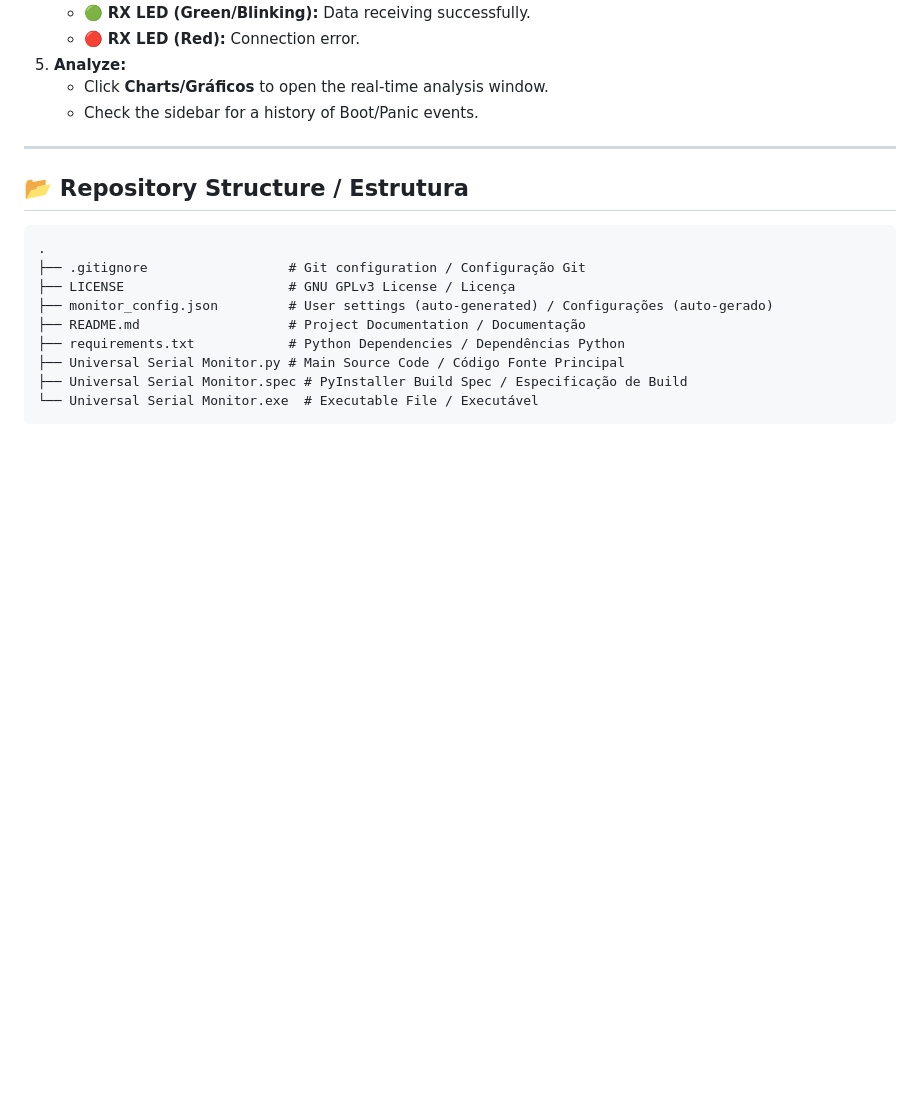
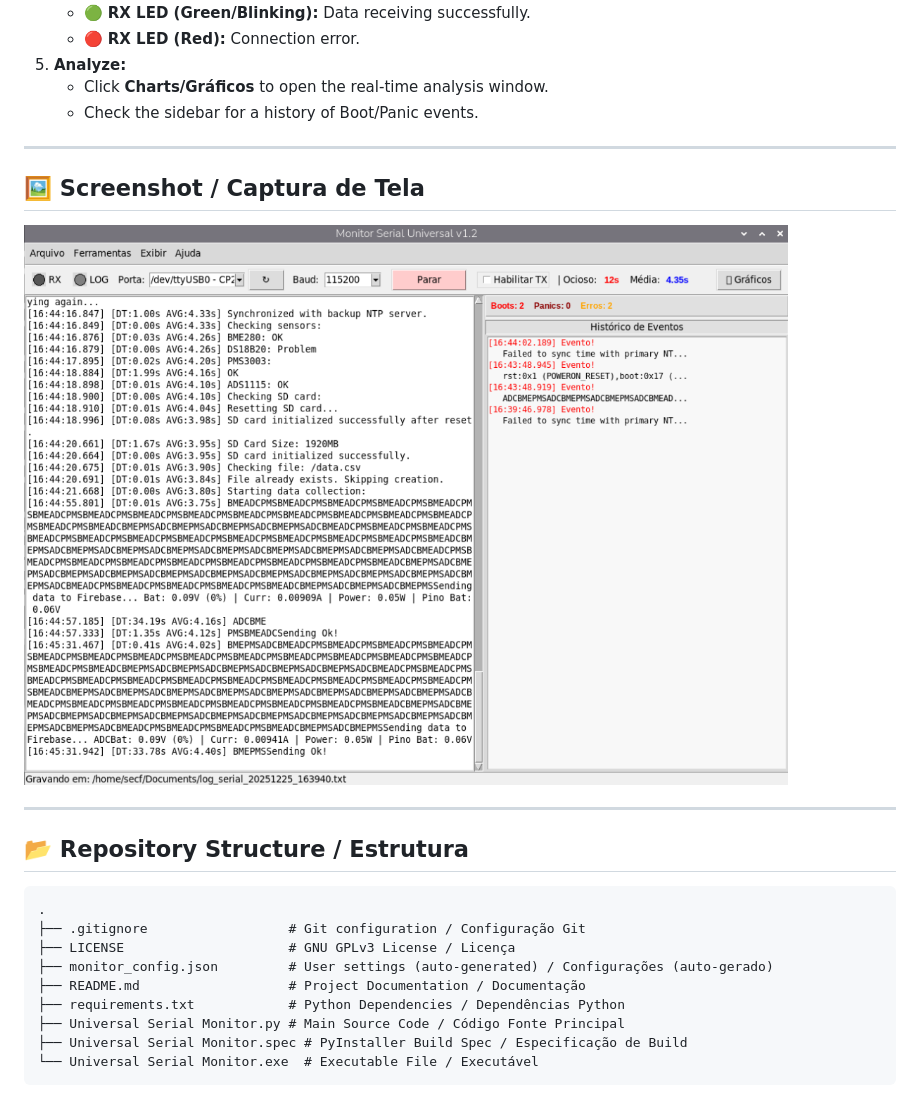
Before and after one commit to xToshiro/Universal-Serial-Monitor, a Markdown page: README.md, the part around the change printed below. Drawn GitHub-style; pictures changed too: images/interface.png (added); blank space fills up the shorter version.

````diff
--- a/README.md
+++ b/README.md
@@ -88,6 +90,12 @@ python "Universal Serial Monitor.py"
 
 ---
 
+## 🖼️ Screenshot / Captura de Tela
+
+![Interface do Monitor Serial](images/interface.png)
+
+---
+
 ## 📂 Repository Structure / Estrutura
 
 ```text
````
Also changed, not shown: other parts of README.md (+2 -0 lines), 4 other files.
